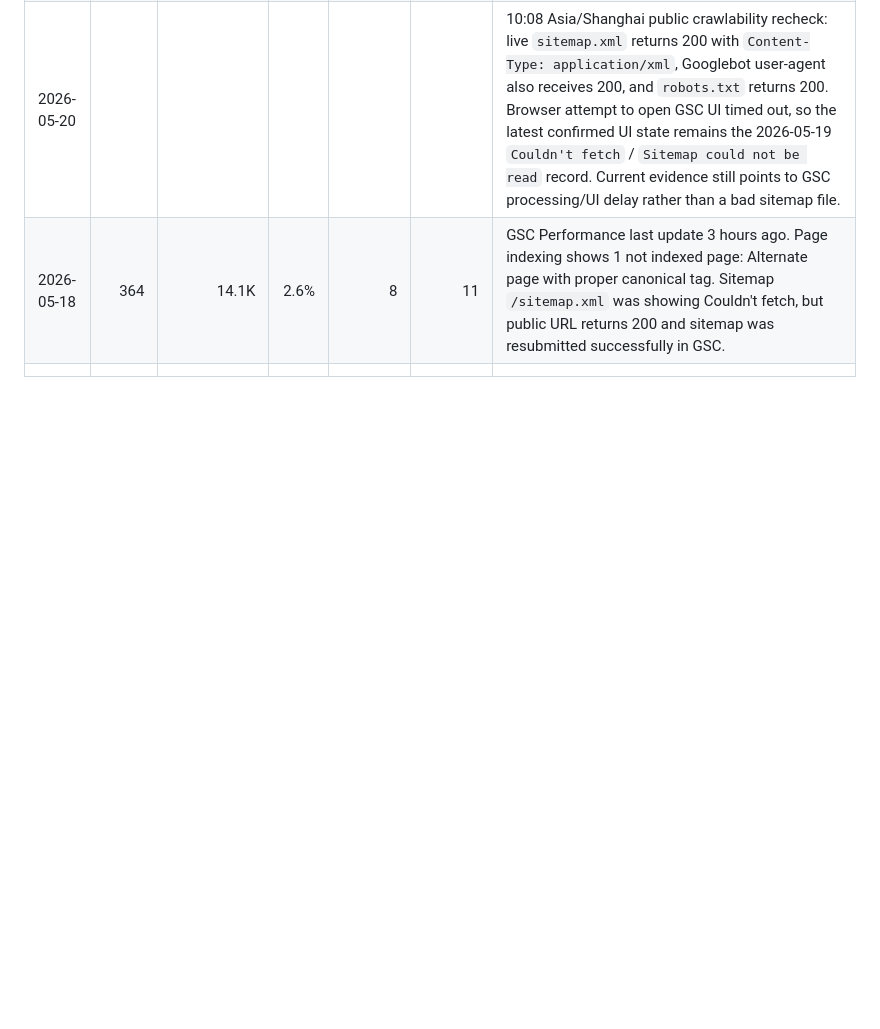
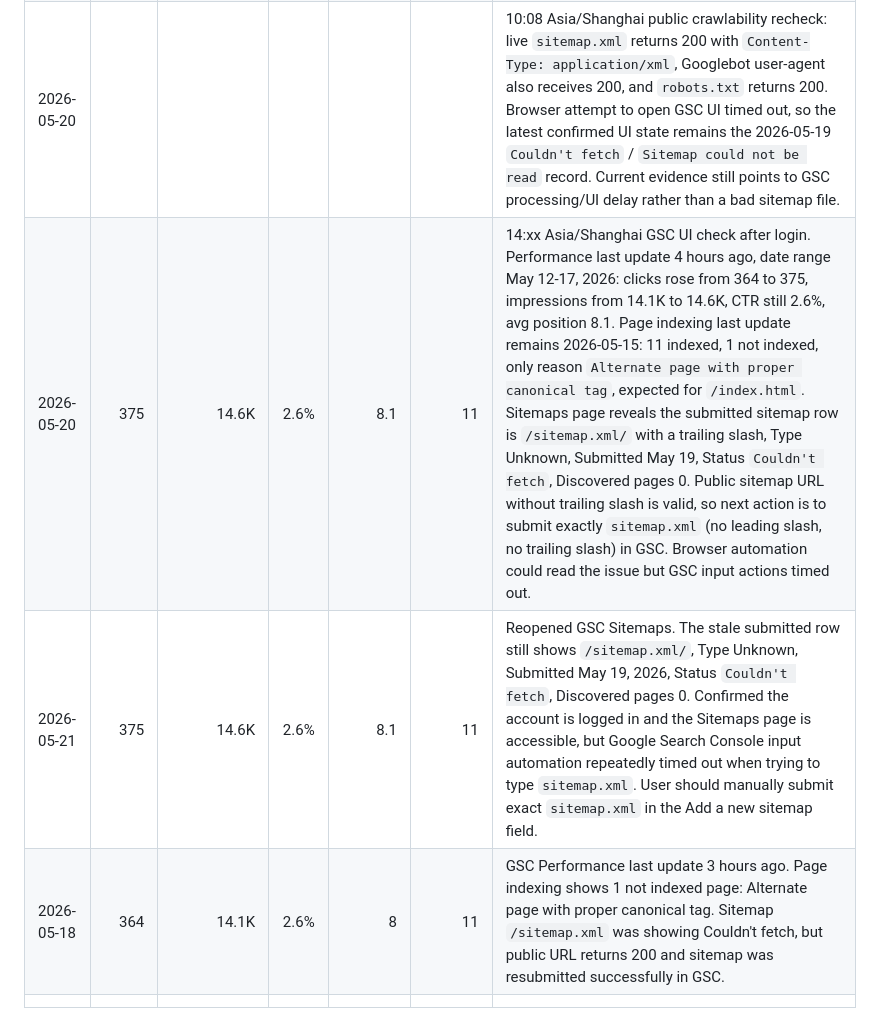
Before and after one commit to jodelilexize44-lgtm/subnautica-2-tools, a Markdown page: GSC-QUERY-LOG.md, the part around the change. Rendered like a GitHub page; blank space fills up the shorter version.

Commit message:
Record latest GSC sitemap status

```diff
--- a/GSC-QUERY-LOG.md
+++ b/GSC-QUERY-LOG.md
@@ -11,6 +11,8 @@ Use this file when Google Search Console starts showing impressions. The goal is
 | 2026-05-19 |  |  |  |  |  | 15:22 Asia/Shanghai checked sitemap detail page: GSC opens the correct sitemap URL parameter `https://jodelilexize44-lgtm.github.io/subnautica-2-tools/sitemap.xml`, so this is not a wrong-root `/sitemap.xml` submission. Detail view says Last read `5/19/26`, Discovered pages `0`, and `Sitemap could not be read`. Local XML validation passes, file has no UTF-8 BOM, all 26 loc URLs are under the property prefix, and Googlebot GET returns 200 `application/xml`. Resubmitted `sitemap.xml` from the GSC UI and received `Sitemap submitted successfully`; table still shows the old Couldn't fetch state immediately after submission. Recheck after GSC processes the new submission. |
 | 2026-05-19 |  |  |  |  |  | Page Indexing report checked after user screenshots. `Alternate page with proper canonical tag` affects 1 URL: `https://jodelilexize44-lgtm.github.io/subnautica-2-tools/index.html`, last crawled May 15, 2026. This is intentional because `index.html` canonicalizes to `https://jodelilexize44-lgtm.github.io/subnautica-2-tools/`; no code fix needed. Validation had already started on 2026-05-19. |
 | 2026-05-20 |  |  |  |  |  | 10:08 Asia/Shanghai public crawlability recheck: live `sitemap.xml` returns 200 with `Content-Type: application/xml`, Googlebot user-agent also receives 200, and `robots.txt` returns 200. Browser attempt to open GSC UI timed out, so the latest confirmed UI state remains the 2026-05-19 `Couldn't fetch` / `Sitemap could not be read` record. Current evidence still points to GSC processing/UI delay rather than a bad sitemap file. |
+| 2026-05-20 | 375 | 14.6K | 2.6% | 8.1 | 11 | 14:xx Asia/Shanghai GSC UI check after login. Performance last update 4 hours ago, date range May 12-17, 2026: clicks rose from 364 to 375, impressions from 14.1K to 14.6K, CTR still 2.6%, avg position 8.1. Page indexing last update remains 2026-05-15: 11 indexed, 1 not indexed, only reason `Alternate page with proper canonical tag`, expected for `/index.html`. Sitemaps page reveals the submitted sitemap row is `/sitemap.xml/` with a trailing slash, Type Unknown, Submitted May 19, Status `Couldn't fetch`, Discovered pages 0. Public sitemap URL without trailing slash is valid, so next action is to submit exactly `sitemap.xml` (no leading slash, no trailing slash) in GSC. Browser automation could read the issue but GSC input actions timed out. |
+| 2026-05-21 | 375 | 14.6K | 2.6% | 8.1 | 11 | Reopened GSC Sitemaps. The stale submitted row still shows `/sitemap.xml/`, Type Unknown, Submitted May 19, 2026, Status `Couldn't fetch`, Discovered pages 0. Confirmed the account is logged in and the Sitemaps page is accessible, but Google Search Console input automation repeatedly timed out when trying to type `sitemap.xml`. User should manually submit exact `sitemap.xml` in the Add a new sitemap field. |
 | 2026-05-18 | 364 | 14.1K | 2.6% | 8 | 11 | GSC Performance last update 3 hours ago. Page indexing shows 1 not indexed page: Alternate page with proper canonical tag. Sitemap `/sitemap.xml` was showing Couldn't fetch, but public URL returns 200 and sitemap was resubmitted successfully in GSC. |
 |  |  |  |  |  |  |  |
 
```
